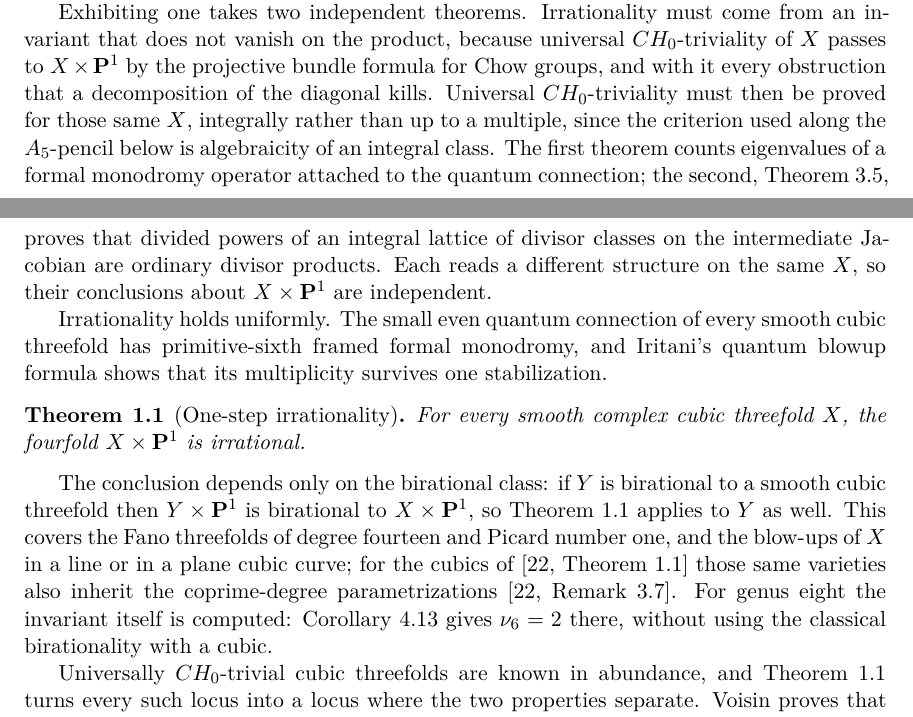
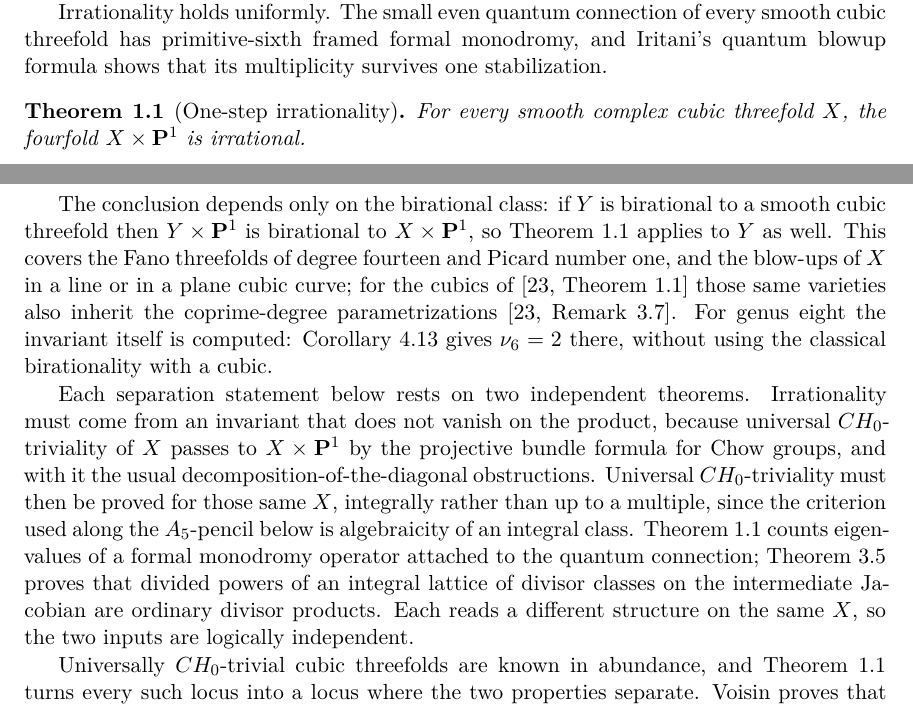
Before and after one commit to tavisrudd/cubic-stabilization-epilogue, a LaTeX paper (cubic_stabilization_epilogue.tex, which reads sections/01-introduction.tex): two parts of pages 1 and 2 of 30, joined at a grey line, cut so that both start at the same text. Compiled offline with XeLaTeX.

Commit message:
Sync from othello cubic-stabilization-epilogue

```diff
--- a/sections/01-introduction.tex
+++ b/sections/01-introduction.tex
@@ -9,20 +9,6 @@ central consequence of stable rationality, and its failure is a standard
 stable-rationality obstruction.  Its validity, however, need not provide a
 rational parametrization.  We exhibit smooth fourfolds \(X\times\PP^1\) that
 are universally \(CH_0\)-trivial and irrational.
-
-Exhibiting one takes two independent theorems.  Irrationality must come from an
-invariant that does not vanish on the product, because universal
-\(CH_0\)-triviality of \(X\) passes to \(X\times\PP^1\) by the projective bundle
-formula for Chow groups, and with it every obstruction that a decomposition of
-the diagonal kills.  Universal \(CH_0\)-triviality must then be proved for those
-same \(X\), integrally rather than up to a multiple, since the criterion used
-along the \(A_5\)-pencil below is algebraicity of an integral class.  The first
-theorem counts eigenvalues of a formal monodromy operator attached to the
-quantum connection; the second, Theorem~\ref{thm:six-axis-divided-powers},
-proves that divided powers of an integral lattice of divisor classes on the
-intermediate Jacobian are ordinary divisor products.  Each reads a different
-structure on the same \(X\), so their conclusions about \(X\times\PP^1\) are
-independent.
 
 Irrationality holds uniformly.  The small even
 quantum connection of every smooth cubic threefold has primitive-sixth framed
@@ -44,6 +30,20 @@ the blow-ups of \(X\) in a line or in a plane cubic curve; for the cubics of
 parametrizations \cite[Remark~3.7]{YYZ}.  For genus eight the invariant itself is computed:
 Corollary~\ref{cor:v14-one-step} gives \(\nu_6=2\) there, without using the
 classical birationality with a cubic.
+
+Each separation statement below rests on two independent theorems.
+Irrationality must come from an invariant that does not vanish on the product,
+because universal \(CH_0\)-triviality of \(X\) passes to \(X\times\PP^1\) by the
+projective bundle formula for Chow groups, and with it the usual
+decomposition-of-the-diagonal obstructions.  Universal \(CH_0\)-triviality must
+then be proved for those same \(X\), integrally rather than up to a multiple,
+since the criterion used along the \(A_5\)-pencil below is algebraicity of an
+integral class.  Theorem~\ref{thm:every-cubic} counts eigenvalues of a formal
+monodromy operator attached to the quantum connection;
+Theorem~\ref{thm:six-axis-divided-powers} proves that divided powers of an
+integral lattice of divisor classes on the intermediate Jacobian are ordinary
+divisor products.  Each reads a different structure on the same \(X\), so the
+two inputs are logically independent.
 
 Universally \(CH_0\)-trivial cubic threefolds are known in abundance, and
 Theorem~\ref{thm:every-cubic} turns every such locus into a locus where the
```
Also changed, not shown: PROVENANCE.md (+1 -1 lines), cubic_stabilization_epilogue.tex (+5 -0 lines), sections/04-one-step.tex (+5 -3 lines), irrationality_after_one_stabilization.pdf, 1 other file.
